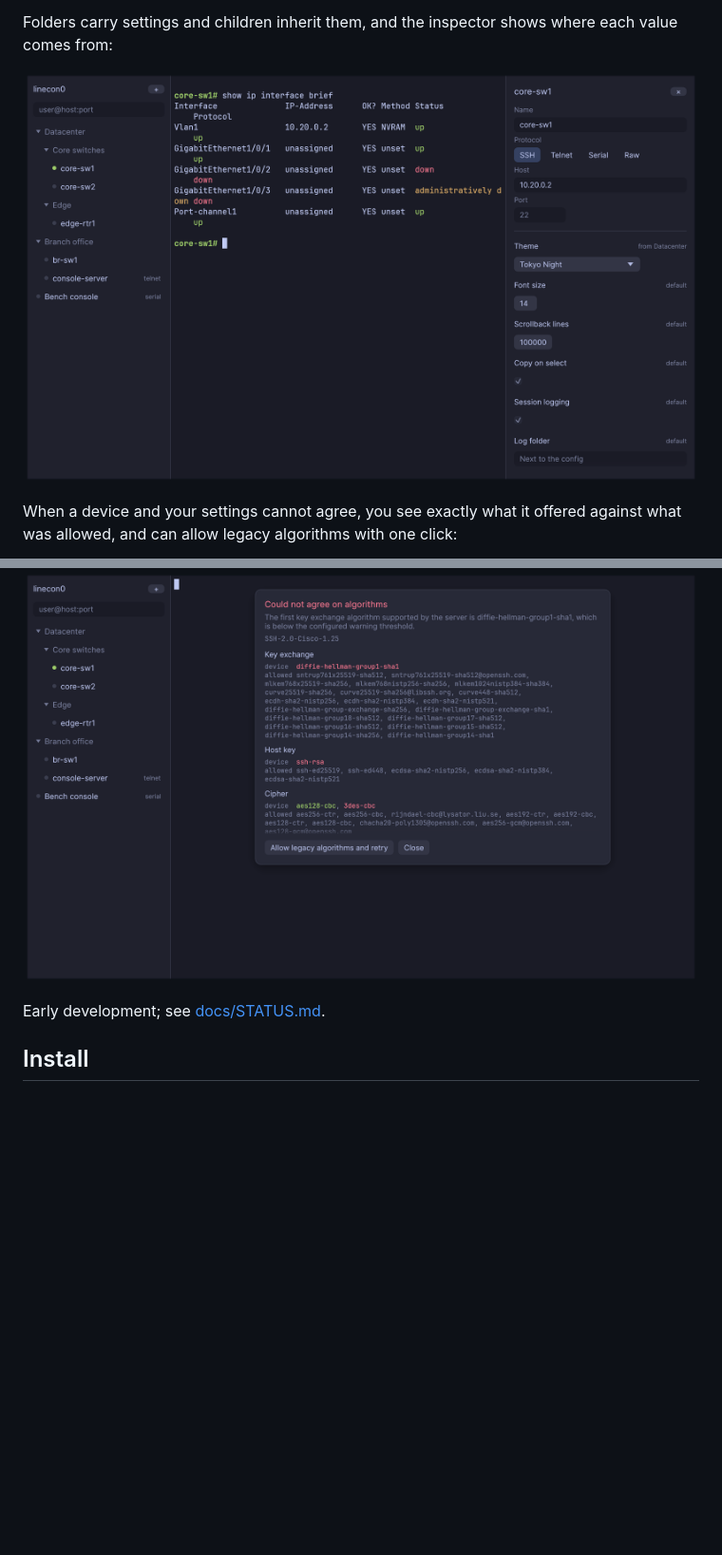
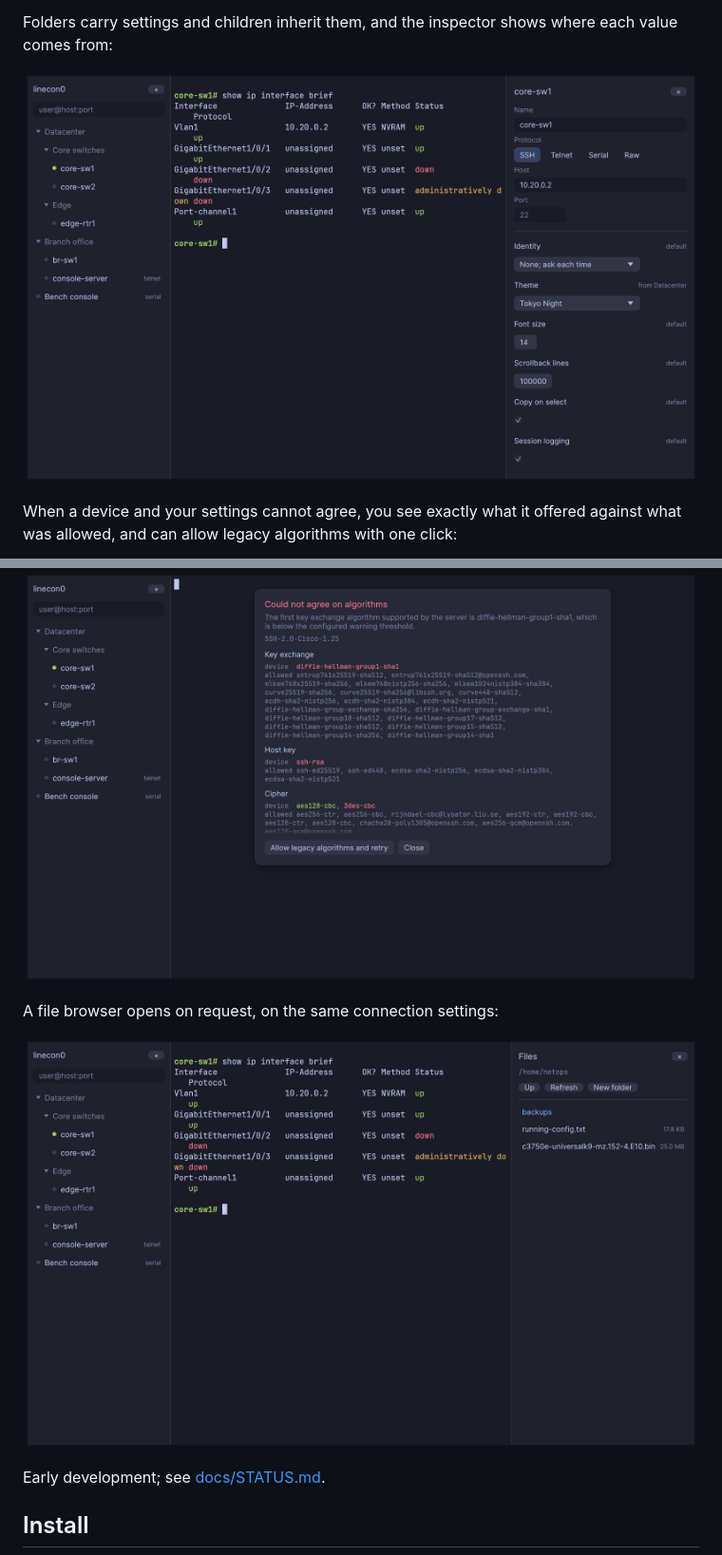
Before and after one commit to tonhe/linecon, a Markdown page: README.md, 2 parts joined by grey strips. Shown at 95% size. Drawn GitHub-style; pictures changed too: docs/screenshots/inspector.png; blank space fills up the shorter version.

```diff
--- a/README.md
+++ b/README.md
@@ -23,6 +23,10 @@ When a device and your settings cannot agree, you see exactly what it offered ag
 what was allowed, and can allow legacy algorithms with one click:
 
 ![Negotiation failure report](docs/screenshots/failure.png)
+
+A file browser opens on request, on the same connection settings:
+
+![SFTP file browser](docs/screenshots/files.png)
 
 Early development; see [docs/STATUS.md](docs/STATUS.md).
 
```
Also changed, not shown: docs/STATUS.md (+4 -2 lines), specs/010-snippet-sharing/plan.md (added, +3 -0 lines), specs/010-snippet-sharing/spec.md (added, +9 -0 lines), specs/010-snippet-sharing/tasks.md (added, +3 -0 lines), 2 other files.
